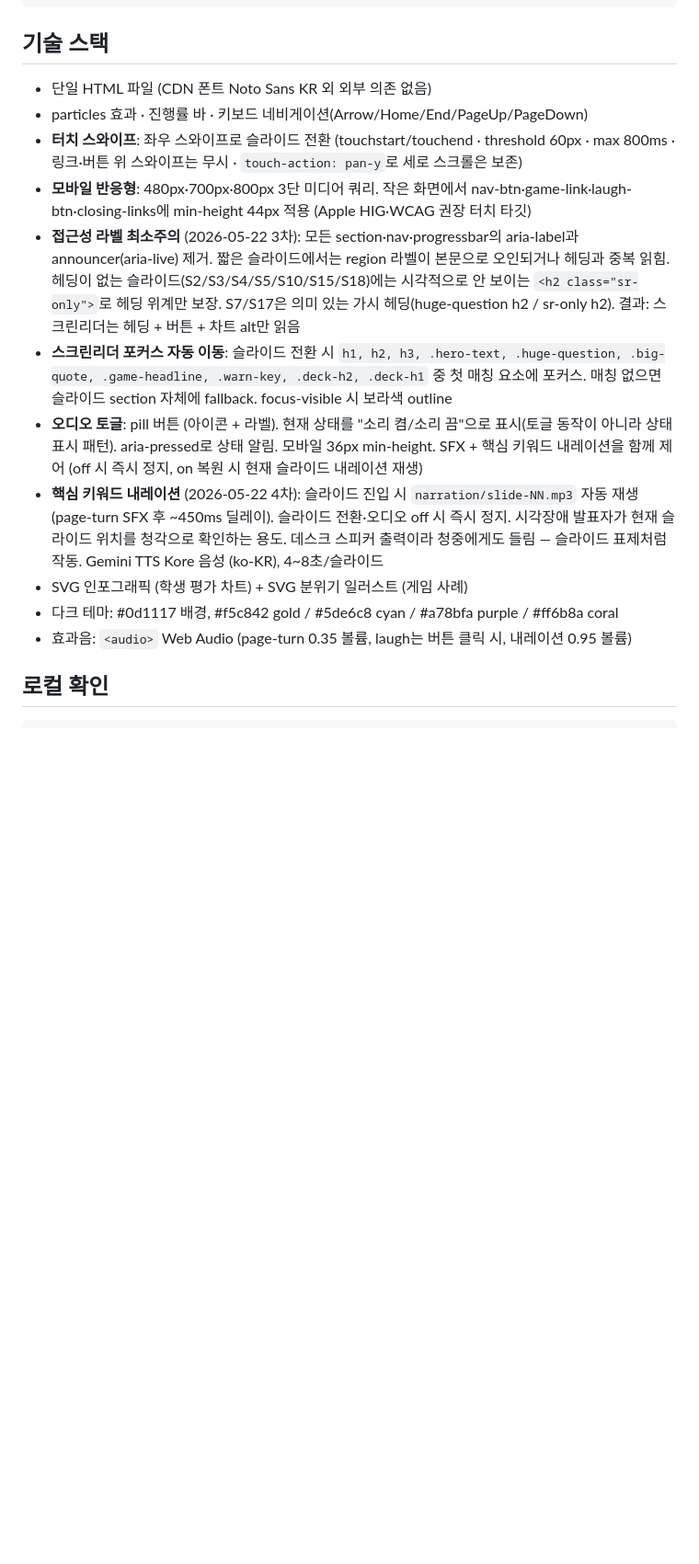
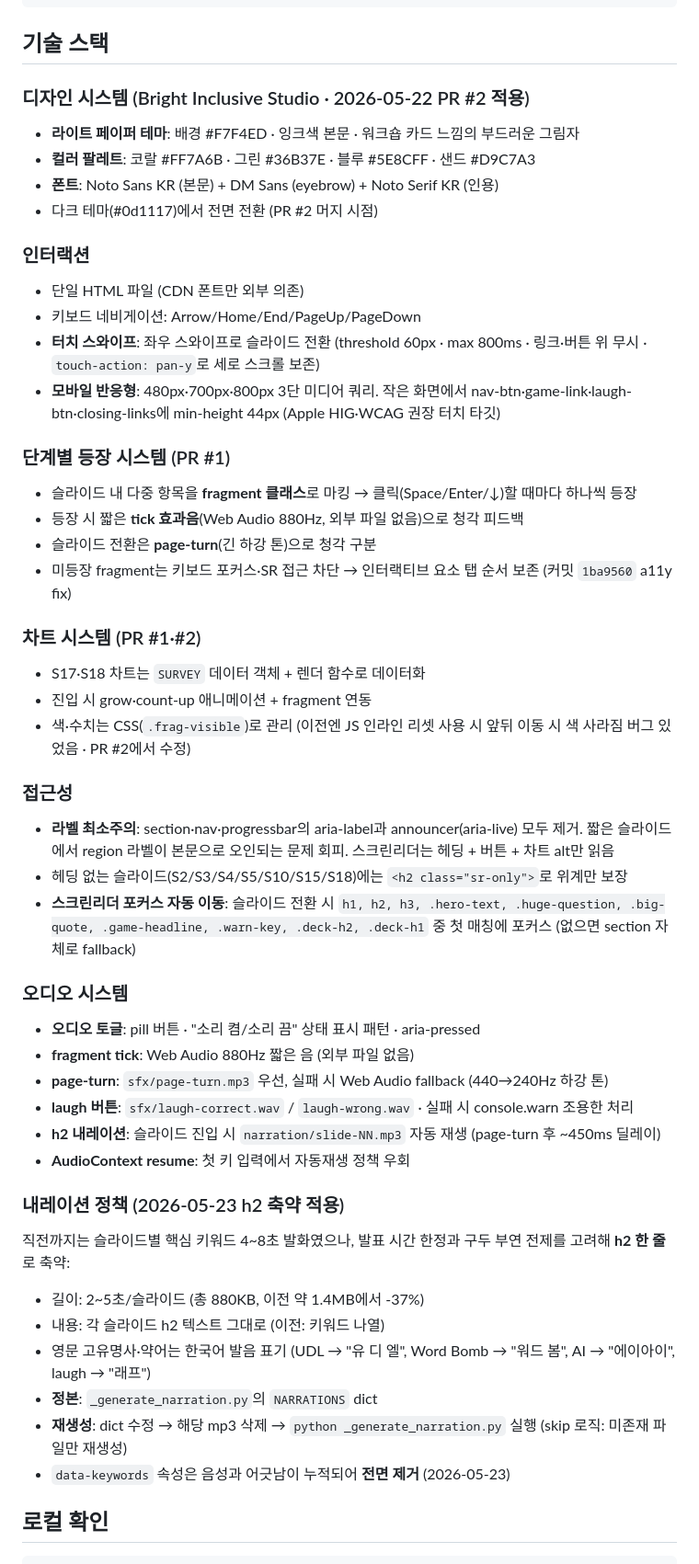
Before and after one commit to Engccer/260523-keynote, a Markdown page: CLAUDE.md, the part around one of its changes. Shown at 92% size. GitHub-like rendering; blank space fills up the shorter version.

```diff
--- a/CLAUDE.md
+++ b/CLAUDE.md
@@ -82,17 +95,50 @@
 
 ## 기술 스택
 
-- 단일 HTML 파일 (CDN 폰트 Noto Sans KR 외 외부 의존 없음)
-- particles 효과 · 진행률 바 · 키보드 네비게이션(Arrow/Home/End/PageUp/PageDown)
-- **터치 스와이프**: 좌우 스와이프로 슬라이드 전환 (touchstart/touchend · threshold 60px · max 800ms · 링크·버튼 위 스와이프는 무시 · `touch-action: pan-y`로 세로 스크롤은 보존)
-- **모바일 반응형**: 480px·700px·800px 3단 미디어 쿼리. 작은 화면에서 nav-btn·game-link·laugh-btn·closing-links에 min-height 44px 적용 (Apple HIG·WCAG 권장 터치 타깃)
-- **접근성 라벨 최소주의** (2026-05-22 3차): 모든 section·nav·progressbar의 aria-label과 announcer(aria-live) 제거. 짧은 슬라이드에서는 region 라벨이 본문으로 오인되거나 헤딩과 중복 읽힘. 헤딩이 없는 슬라이드(S2/S3/S4/S5/S10/S15/S18)에는 시각적으로 안 보이는 `<h2 class="sr-only">`로 헤딩 위계만 보장. S7/S17은 의미 있는 가시 헤딩(huge-question h2 / sr-only h2). 결과: 스크린리더는 헤딩 + 버튼 + 차트 alt만 읽음
-- **스크린리더 포커스 자동 이동**: 슬라이드 전환 시 `h1, h2, h3, .hero-text, .huge-question, .big-quote, .game-headline, .warn-key, .deck-h2, .deck-h1` 중 첫 매칭 요소에 포커스. 매칭 없으면 슬라이드 section 자체에 fallback. focus-visible 시 보라색 outline
-- **오디오 토글**: pill 버튼 (아이콘 + 라벨). 현재 상태를 "소리 켬/소리 끔"으로 표시(토글 동작이 아니라 상태 표시 패턴). aria-pressed로 상태 알림. 모바일 36px min-height. SFX + 핵심 키워드 내레이션을 함께 제어 (off 시 즉시 정지, on 복원 시 현재 슬라이드 내레이션 재생)
-- **핵심 키워드 내레이션** (2026-05-22 4차): 슬라이드 진입 시 `narration/slide-NN.mp3` 자동 재생 (page-turn SFX 후 ~450ms 딜레이). 슬라이드 전환·오디오 off 시 즉시 정지. 시각장애 발표자가 현재 슬라이드 위치를 청각으로 확인하는 용도. 데스크 스피커 출력이라 청중에게도 들림 — 슬라이드 표제처럼 작동. Gemini TTS Kore 음성 (ko-KR), 4~8초/슬라이드
-- SVG 인포그래픽 (학생 평가 차트) + SVG 분위기 일러스트 (게임 사례)
-- 다크 테마: #0d1117 배경, #f5c842 gold / #5de6c8 cyan / #a78bfa purple / #ff6b8a coral
-- 효과음: `<audio>` Web Audio (page-turn 0.35 볼륨, laugh는 버튼 클릭 시, 내레이션 0.95 볼륨)
+### 디자인 시스템 (Bright Inclusive Studio · 2026-05-22 PR #2 적용)
+- **라이트 페이퍼 테마**: 배경 #F7F4ED · 잉크색 본문 · 워크숍 카드 느낌의 부드러운 그림자
+- **컬러 팔레트**: 코랄 #FF7A6B · 그린 #36B37E · 블루 #5E8CFF · 샌드 #D9C7A3
+- **폰트**: Noto Sans KR (본문) + DM Sans (eyebrow) + Noto Serif KR (인용)
+- 다크 테마(#0d1117)에서 전면 전환 (PR #2 머지 시점)
+
+### 인터랙션
+- 단일 HTML 파일 (CDN 폰트만 외부 의존)
+- 키보드 네비게이션: Arrow/Home/End/PageUp/PageDown
+- **터치 스와이프**: 좌우 스와이프로 슬라이드 전환 (threshold 60px · max 800ms · 링크·버튼 위 무시 · `touch-action: pan-y`로 세로 스크롤 보존)
+- **모바일 반응형**: 480px·700px·800px 3단 미디어 쿼리. 작은 화면에서 nav-btn·game-link·laugh-btn·closing-links에 min-height 44px (Apple HIG·WCAG 권장 터치 타깃)
+
+### 단계별 등장 시스템 (PR #1)
+- 슬라이드 내 다중 항목을 **fragment 클래스**로 마킹 → 클릭(Space/Enter/↓)할 때마다 하나씩 등장
+- 등장 시 짧은 **tick 효과음**(Web Audio 880Hz, 외부 파일 없음)으로 청각 피드백
+- 슬라이드 전환은 **page-turn**(긴 하강 톤)으로 청각 구분
+- 미등장 fragment는 키보드 포커스·SR 접근 차단 → 인터랙티브 요소 탭 순서 보존 (커밋 `1ba9560` a11y fix)
+
+### 차트 시스템 (PR #1·#2)
+- S17·S18 차트는 `SURVEY` 데이터 객체 + 렌더 함수로 데이터화
+- 진입 시 grow·count-up 애니메이션 + fragment 연동
+- 색·수치는 CSS(`.frag-visible`)로 관리 (이전엔 JS 인라인 리셋 사용 시 앞뒤 이동 시 색 사라짐 버그 있었음 · PR #2에서 수정)
+
+### 접근성
+- **라벨 최소주의**: section·nav·progressbar의 aria-label과 announcer(aria-live) 모두 제거. 짧은 슬라이드에서 region 라벨이 본문으로 오인되는 문제 회피. 스크린리더는 헤딩 + 버튼 + 차트 alt만 읽음
+- 헤딩 없는 슬라이드(S2/S3/S4/S5/S10/S15/S18)에는 `<h2 class="sr-only">`로 위계만 보장
+- **스크린리더 포커스 자동 이동**: 슬라이드 전환 시 `h1, h2, h3, .hero-text, .huge-question, .big-quote, .game-headline, .warn-key, .deck-h2, .deck-h1` 중 첫 매칭에 포커스 (없으면 section 자체로 fallback)
+
+### 오디오 시스템
+- **오디오 토글**: pill 버튼 · "소리 켬/소리 끔" 상태 표시 패턴 · aria-pressed
+- **fragment tick**: Web Audio 880Hz 짧은 음 (외부 파일 없음)
+- **page-turn**: `sfx/page-turn.mp3` 우선, 실패 시 Web Audio fallback (440→240Hz 하강 톤)
+- **laugh 버튼**: `sfx/laugh-correct.wav` / `laugh-wrong.wav` · 실패 시 console.warn 조용한 처리
+- **h2 내레이션**: 슬라이드 진입 시 `narration/slide-NN.mp3` 자동 재생 (page-turn 후 ~450ms 딜레이)
+- **AudioContext resume**: 첫 키 입력에서 자동재생 정책 우회
+
+### 내레이션 정책 (2026-05-23 h2 축약 적용)
+직전까지는 슬라이드별 핵심 키워드 4~8초 발화였으나, 발표 시간 한정과 구두 부연 전제를 고려해 **h2 한 줄**로 축약:
+- 길이: 2~5초/슬라이드 (총 880KB, 이전 약 1.4MB에서 -37%)
+- 내용: 각 슬라이드 h2 텍스트 그대로 (이전: 키워드 나열)
+- 영문 고유명사·약어는 한국어 발음 표기 (UDL → "유 디 엘", Word Bomb → "워드 봄", AI → "에이아이", laugh → "래프")
+- **정본**: `_generate_narration.py`의 `NARRATIONS` dict
+- **재생성**: dict 수정 → 해당 mp3 삭제 → `python _generate_narration.py` 실행 (skip 로직: 미존재 파일만 재생성)
+- `data-keywords` 속성은 음성과 어긋남이 누적되어 **전면 제거** (2026-05-23)
 
 ## 로컬 확인
 
```
Also changed, not shown: other parts of CLAUDE.md (+68 -49 lines).
